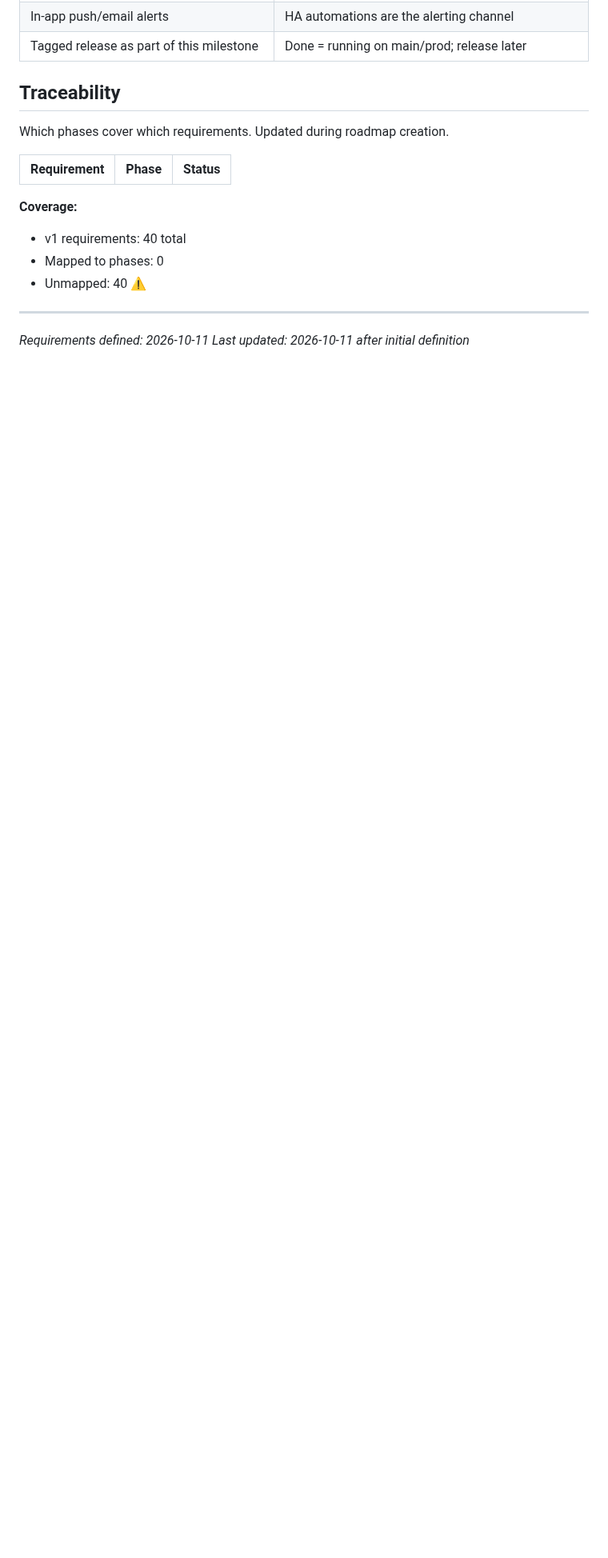
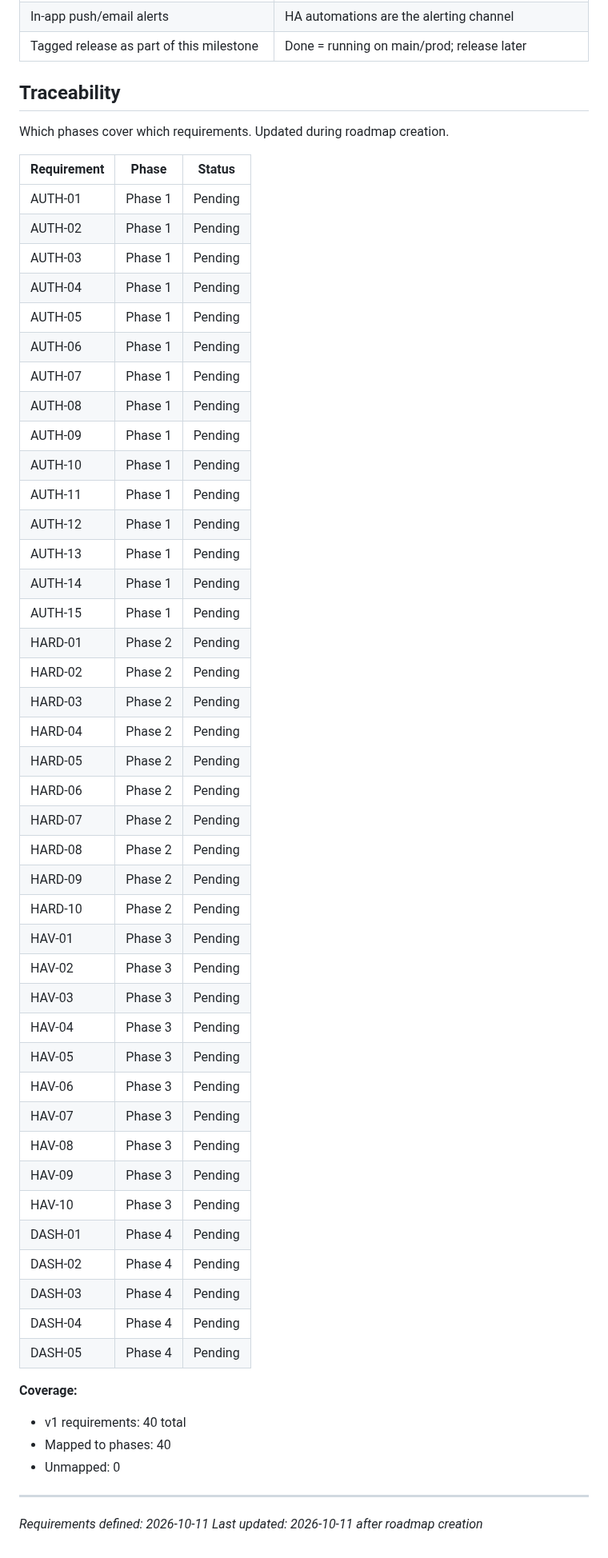
Before and after one commit to zeroflow/watermeter-inference, a Markdown page: .planning/REQUIREMENTS.md, the part around the change. Shown at 80% size. Drawn GitHub-style; blank space fills up the shorter version.

Commit message:
claude: create roadmap (4 phases)
Co-Authored-By: Claude Opus 5.5 <noreply@anthropic.com>

```diff
--- a/.planning/REQUIREMENTS.md
+++ b/.planning/REQUIREMENTS.md
@@ -105,12 +105,52 @@ Which phases cover which requirements. Updated during roadmap creation.
 
 | Requirement | Phase | Status |
 |-------------|-------|--------|
+| AUTH-01 | Phase 1 | Pending |
+| AUTH-02 | Phase 1 | Pending |
+| AUTH-03 | Phase 1 | Pending |
+| AUTH-04 | Phase 1 | Pending |
+| AUTH-05 | Phase 1 | Pending |
+| AUTH-06 | Phase 1 | Pending |
+| AUTH-07 | Phase 1 | Pending |
+| AUTH-08 | Phase 1 | Pending |
+| AUTH-09 | Phase 1 | Pending |
+| AUTH-10 | Phase 1 | Pending |
+| AUTH-11 | Phase 1 | Pending |
+| AUTH-12 | Phase 1 | Pending |
+| AUTH-13 | Phase 1 | Pending |
+| AUTH-14 | Phase 1 | Pending |
+| AUTH-15 | Phase 1 | Pending |
+| HARD-01 | Phase 2 | Pending |
+| HARD-02 | Phase 2 | Pending |
+| HARD-03 | Phase 2 | Pending |
+| HARD-04 | Phase 2 | Pending |
+| HARD-05 | Phase 2 | Pending |
+| HARD-06 | Phase 2 | Pending |
+| HARD-07 | Phase 2 | Pending |
+| HARD-08 | Phase 2 | Pending |
+| HARD-09 | Phase 2 | Pending |
+| HARD-10 | Phase 2 | Pending |
+| HAV-01 | Phase 3 | Pending |
+| HAV-02 | Phase 3 | Pending |
+| HAV-03 | Phase 3 | Pending |
+| HAV-04 | Phase 3 | Pending |
+| HAV-05 | Phase 3 | Pending |
+| HAV-06 | Phase 3 | Pending |
+| HAV-07 | Phase 3 | Pending |
+| HAV-08 | Phase 3 | Pending |
+| HAV-09 | Phase 3 | Pending |
+| HAV-10 | Phase 3 | Pending |
+| DASH-01 | Phase 4 | Pending |
+| DASH-02 | Phase 4 | Pending |
+| DASH-03 | Phase 4 | Pending |
+| DASH-04 | Phase 4 | Pending |
+| DASH-05 | Phase 4 | Pending |
 
 **Coverage:**
 - v1 requirements: 40 total
-- Mapped to phases: 0
-- Unmapped: 40 ⚠️
+- Mapped to phases: 40
+- Unmapped: 0
 
 ---
 *Requirements defined: 2026-10-11*
-*Last updated: 2026-10-11 after initial definition*
+*Last updated: 2026-10-11 after roadmap creation*
```
Also changed, not shown: .planning/ROADMAP.md (added, +82 -0 lines), .planning/STATE.md (added, +85 -0 lines).
